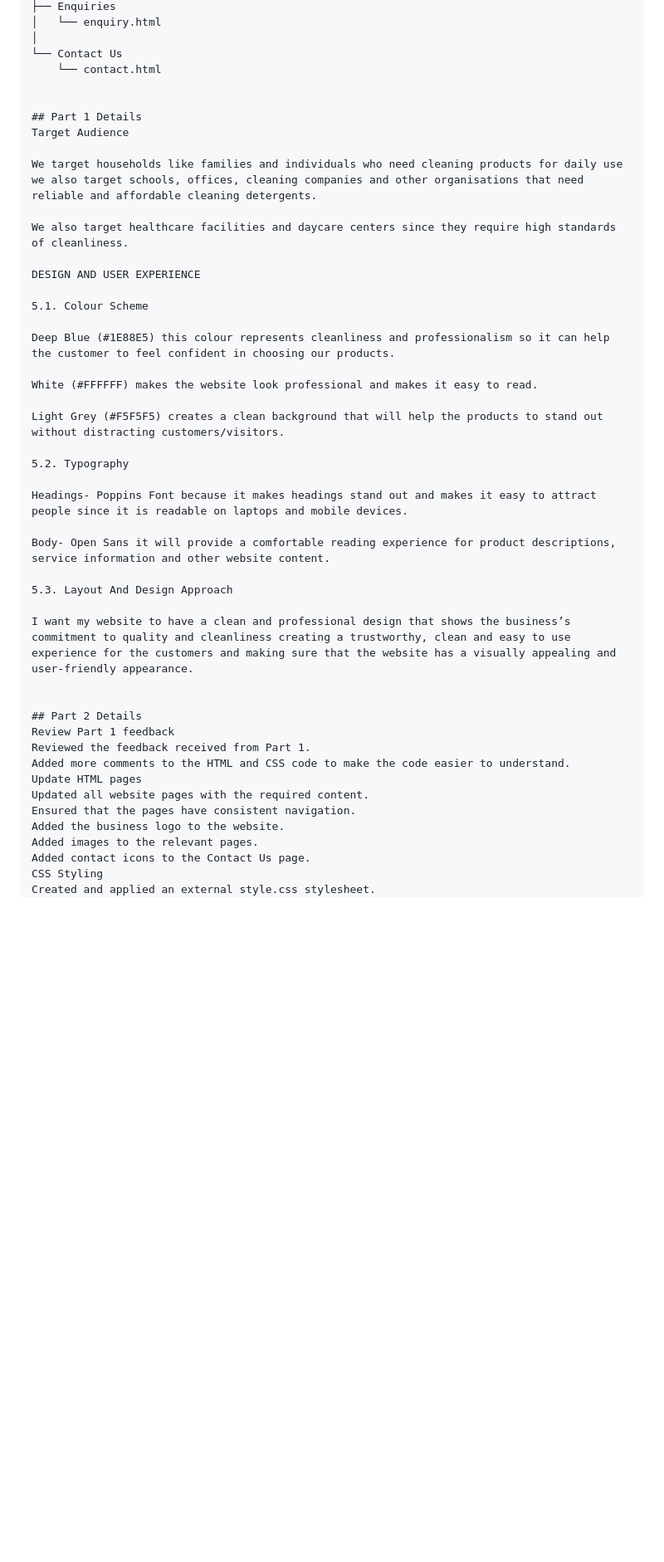
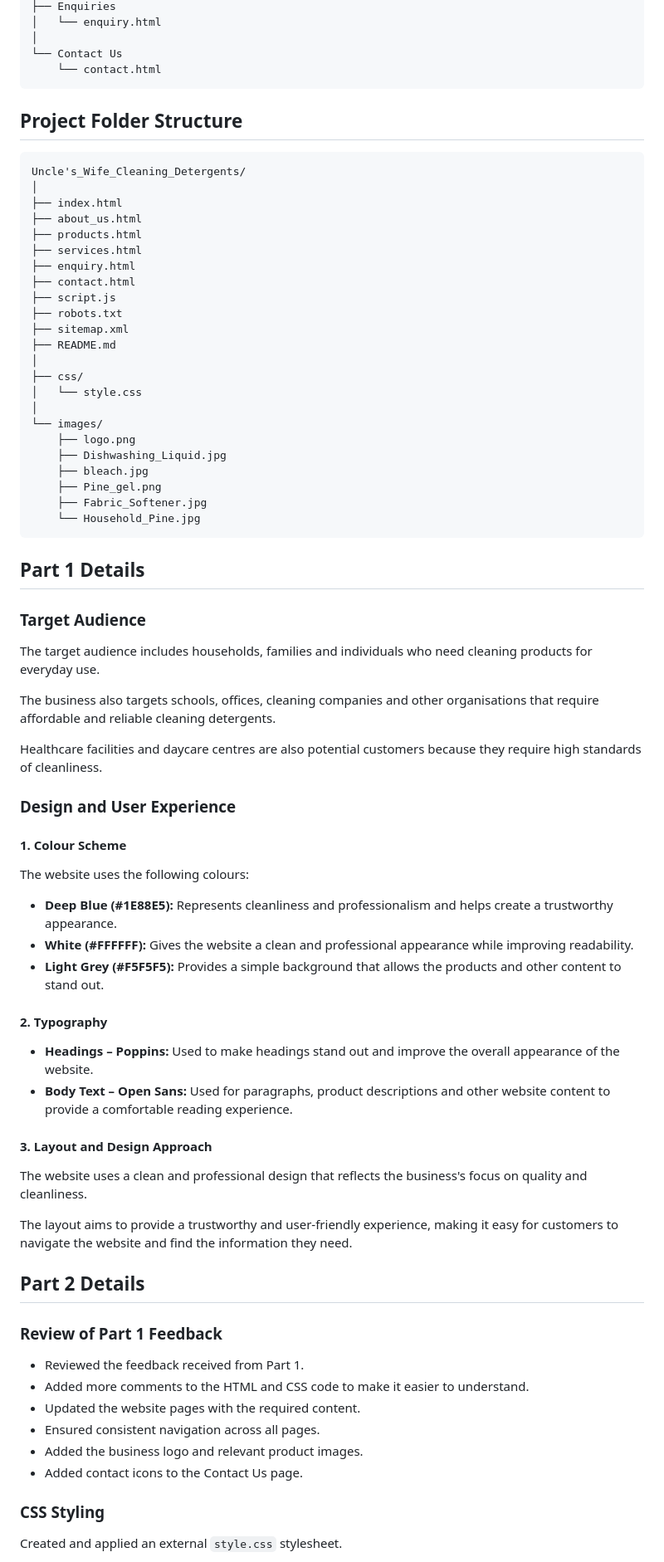
Before and after one commit to ST10528336/wede-testing-repo, a Markdown page: README.md, the part around one of its changes. Shown at 83% size. Drawn GitHub-style; blank space fills up the shorter version.

Commit message:
Update project README for Part 3

````diff
--- a/README.md
+++ b/README.md
@@ -141,46 +91,80 @@ Uncle's Wife Cleaning Detergents
 │
 └── Contact Us
     └── contact.html
+```
 
+## Project Folder Structure
+
+```text
+Uncle's_Wife_Cleaning_Detergents/
+│
+├── index.html
+├── about_us.html
+├── products.html
+├── services.html
+├── enquiry.html
+├── contact.html
+├── script.js
+├── robots.txt
+├── sitemap.xml
+├── README.md
+│
+├── css/
+│   └── style.css
+│
+└── images/
+    ├── logo.png
+    ├── Dishwashing_Liquid.jpg
+    ├── bleach.jpg
+    ├── Pine_gel.png
+    ├── Fabric_Softener.jpg
+    └── Household_Pine.jpg
+```
 
 ## Part 1 Details
-Target Audience
 
-We target households like families and individuals who need cleaning products for daily use we also target schools, offices, cleaning companies and other organisations that need reliable and affordable cleaning detergents.
+### Target Audience
 
-We also target healthcare facilities and daycare centers since they require high standards of cleanliness.
+The target audience includes households, families and individuals who need cleaning products for everyday use.
 
-DESIGN AND USER EXPERIENCE
+The business also targets schools, offices, cleaning companies and other organisations that require affordable and reliable cleaning detergents.
 
-5.1. Colour Scheme
+Healthcare facilities and daycare centres are also potential customers because they require high standards of cleanliness.
 
-Deep Blue (#1E88E5) this colour represents cleanliness and professionalism so it can help the customer to feel confident in choosing our products.
+### Design and User Experience
 
-White (#FFFFFF) makes the website look professional and makes it easy to read.
+#### 1. Colour Scheme
 
-Light Grey (#F5F5F5) creates a clean background that will help the products to stand out without distracting customers/visitors.
+The website uses the following colours:
 
-5.2. Typography
+- **Deep Blue (#1E88E5):** Represents cleanliness and professionalism and helps create a trustworthy appearance.
+- **White (#FFFFFF):** Gives the website a clean and professional appearance while improving readability.
+- **Light Grey (#F5F5F5):** Provides a simple background that allows the products and other content to stand out.
 
-Headings- Poppins Font because it makes headings stand out and makes it easy to attract people since it is readable on laptops and mobile devices.
+#### 2. Typography
 
-Body- Open Sans it will provide a comfortable reading experience for product descriptions, service information and other website content.
+- **Headings – Poppins:** Used to make headings stand out and improve the overall appearance of the website.
+- **Body Text – Open Sans:** Used for paragraphs, product descriptions and other website content to provide a comfortable reading experience.
 
-5.3. Layout And Design Approach
+#### 3. Layout and Design Approach
 
-I want my website to have a clean and professional design that shows the business’s commitment to quality and cleanliness creating a trustworthy, clean and easy to use experience for the customers and making sure that the website has a visually appealing and user-friendly appearance.
+The website uses a clean and professional design that reflects the business's focus on quality and cleanliness.
 
+The layout aims to provide a trustworthy and user-friendly experience, making it easy for customers to navigate the website and find the information they need.
 
 ## Part 2 Details
-Review Part 1 feedback
-Reviewed the feedback received from Part 1.
-Added more comments to the HTML and CSS code to make the code easier to understand.
-Update HTML pages
-Updated all website pages with the required content.
-Ensured that the pages have consistent navigation.
-Added the business logo to the website.
-Added images to the relevant pages.
-Added contact icons to the Contact Us page.
-CSS Styling
-Created and applied an external style.css stylesheet.
+
+### Review of Part 1 Feedback
+
+- Reviewed the feedback received from Part 1.
+- Added more comments to the HTML and CSS code to make it easier to understand.
+- Updated the website pages with the required content.
+- Ensured consistent navigation across all pages.
+- Added the business logo and relevant product images.
+- Added contact icons to the Contact Us page.
+
+### CSS Styling
+
+Created and applied an external `style.css` stylesheet.
+
 Applied the business colour scheme:
````
Also changed, not shown: other parts of README.md (+213 -184 lines).
